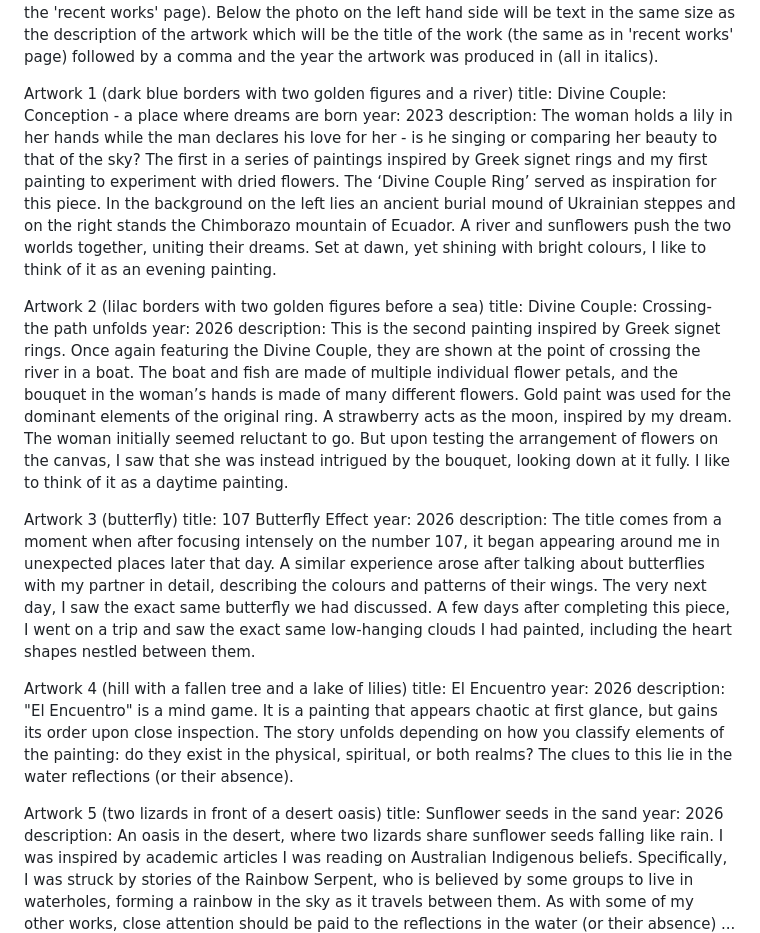
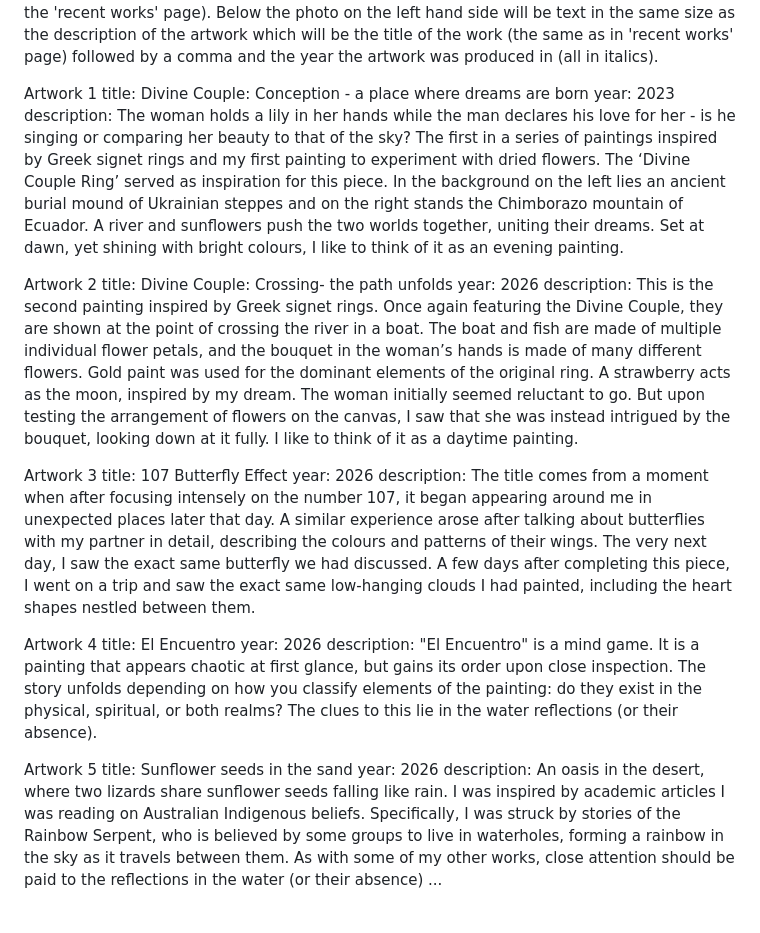
Before and after one commit to gilakana/gilakana.github.io, a Markdown page: README.md, the part around the change. Drawn GitHub-style; blank space fills up the shorter version.

```diff
--- a/README.md
+++ b/README.md
@@ -25,7 +25,7 @@ In the 'recent works' page I want my signature to appear as a thinner slither ac
 
 On the page of the individual artwork, for each artwork, there will be the same signature as in 'recent works' across the top of the page, the same photo of the artwork as in 'recent works' on the left hand side but occupying about half of the  horizontal length of the page rather than a third. When a user hovers their mouse over the artwork, the image will become enlarged, enabling the user to see the details of the photo. When the user clicks on the photo, it takes the full screen size, enabling the user to zoom in by hovering the cursor over the photo (similar to how photos of products on Amazon can be zoomed in on). To the right, there will be the heading 'about this work' and below the heading there will be the full description of the work (a part of which was already visable to the user when the mouse hovered on a photo in the 'recent works' page). Below the photo on the left hand side will be text in the same size as the description of the artwork which will be the title of the work (the same as in 'recent works' page) followed by a comma and the year the artwork was produced in (all in italics).
 
-Artwork 1 (dark blue borders with two golden figures and a river)
+Artwork 1
 title: Divine Couple: Conception - a place where dreams are born
 year: 2023
 description:
@@ -34,7 +34,7 @@ The first in a series of paintings inspired by Greek signet rings and my first p
  In the background on the left lies an ancient burial mound of Ukrainian steppes and on the right stands the Chimborazo mountain of Ecuador. A river and sunflowers push the two worlds together, uniting their dreams.
 Set at dawn, yet shining with bright colours, I like to think of it as an evening painting.
 
-Artwork 2 (lilac borders with two golden figures before a sea)
+Artwork 2
 title: Divine Couple: Crossing- the path unfolds
 year: 2026
 description:
@@ -44,7 +44,7 @@ The woman initially seemed reluctant to go. But upon testing the arrangement of
 I like to think of it as a daytime painting.
 
 
-Artwork 3 (butterfly)
+Artwork 3
 title: 107 Butterfly Effect
 year: 2026
 description:
@@ -54,13 +54,13 @@ A few days after completing this piece, I went on a trip and saw the exact same
 
 
 
-Artwork 4 (hill with a fallen tree and a lake of lilies)
+Artwork 4
 title: El Encuentro
 year: 2026
 description:
 "El Encuentro" is a mind game. It is a painting that appears chaotic at first glance, but gains its order upon close inspection. The story unfolds depending on how you classify elements of the painting: do they exist in the physical, spiritual, or both realms? The clues to this lie in the water reflections (or their absence).
 
-Artwork 5 (two lizards in front of a desert oasis)
+Artwork 5
 title: Sunflower seeds in the sand
 year: 2026
 description:
```
